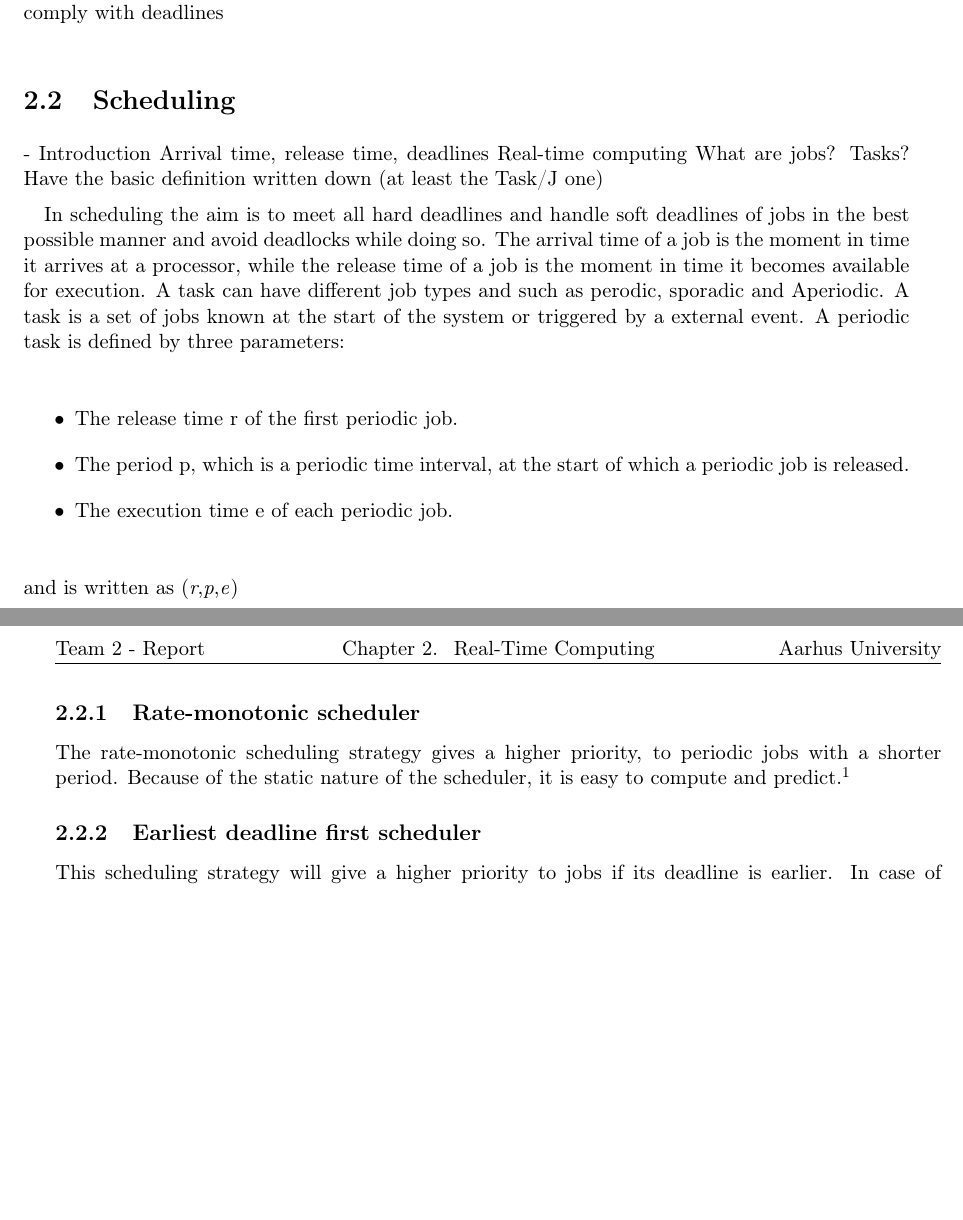
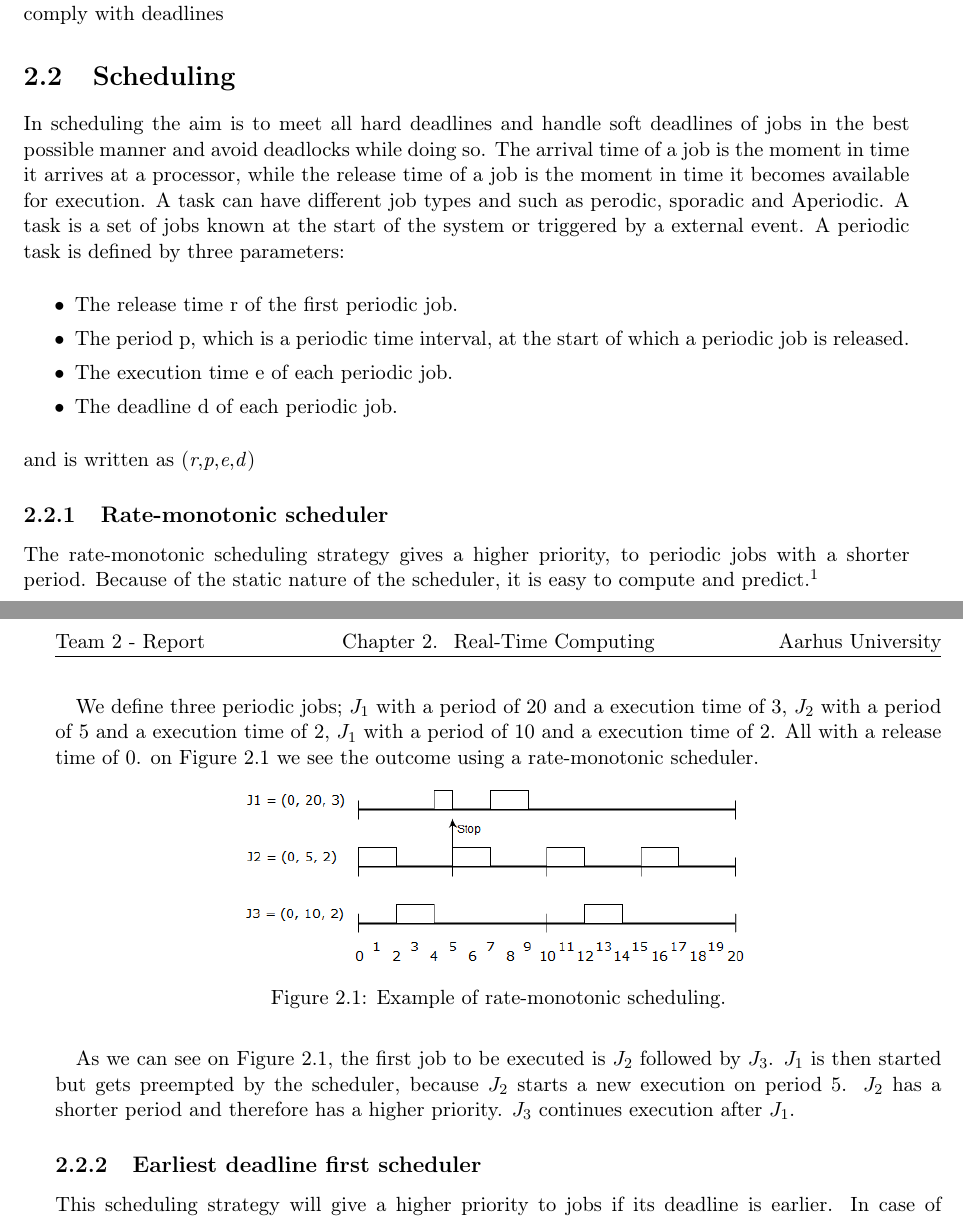
Before and after one commit to entvex/Distributed-and-Pervasive-Systems, a LaTeX book (report.tex, which reads realTimeComputing/scheduling/scheduling.tex): two parts of pages 5 and 6 of 26, joined at a grey line, cut so that both start at the same text, the shorter picture padded with empty space. Compiled offline with pdfLaTeX.

Commit message:
rate-monotonic scheduler done

```diff
--- a/realTimeComputing/scheduling/scheduling.tex
+++ b/realTimeComputing/scheduling/scheduling.tex
@@ -1,28 +1,30 @@
 \section{Scheduling} \label{sc:scheduling}
-
-- Introduction
-Arrival time, release time, deadlines
-Real-time computing
-What are jobs? Tasks?
-Have the basic definition written down (at least the Task/J one)
-
-
 In scheduling the aim is to meet all hard deadlines and handle soft deadlines of jobs in the best possible manner and avoid deadlocks while doing so. The arrival time of a job is the moment in time it arrives at a processor, while the
 release time of a job is the moment in time it becomes available for execution. A task can have different job types and such as perodic, sporadic and Aperiodic. A task is a set of jobs known at the start of the system or triggered by a external event.
 A periodic task is defined by three parameters:
-%TODO: Tror du der er en måde at skubbe dem mere sammen, så der er mere plads?
 \begin{itemize}
 	\itemsep0em
 	\item The release time r of the first periodic job.
 	\item The period p, which is a periodic time interval, at the start of which a periodic job is released.
 	\item The execution time e of each periodic job.
+	\item The deadline d of each periodic job.
 \end{itemize}
-and is written as (\textit{r},\textit{p},\textit{e})
+and is written as (\textit{r},\textit{p},\textit{e},\textit{d})
 
 \subsection{Rate-monotonic scheduler}
 The rate-monotonic scheduling strategy gives a higher priority, to periodic jobs with a shorter period. Because of the static nature of the scheduler, it is easy to compute and predict.\footnote{\cite{Fokkink1965} p.183}
 
-%Example goes here
+We define three periodic jobs; $J_1$ with a period of 20 and a execution time of 3, $J_2$ with a period of 5 and a execution time of 2, $J_1$ with a period of 10 and a execution time of 2. All with a release time of 0. on Figure \ref{fig:rateMonotonicExample} we see the outcome using a rate-monotonic scheduler.
+
+\begin{figure}[h!]\label{}
+	\centering
+	\includegraphics[scale=0.5]{realTimeComputing/fig/rate-mono.png}
+	\caption{Example of rate-monotonic scheduling.}
+	\label{fig:rateMonotonicExample}
+\end{figure}
+
+As we can see on Figure \ref{fig:rateMonotonicExample}, the first job to be executed is $J_2$ followed by $J_3$. $J_1$ is then started but gets preempted by the scheduler, because $J_2$ starts a new execution on period 5. $J_2$ has a shorter period and therefore has a higher priority. $J_3$ continues execution after $J_1$.
+
 \subsection{Earliest deadline first scheduler}
 %noget af dette er taget fra bogen, men det er menga svlrt at koge mere ned synes jeg.
 This scheduling strategy will give a higher priority to jobs if its deadline is
```
Also changed, not shown: report.pdf (deleted).
